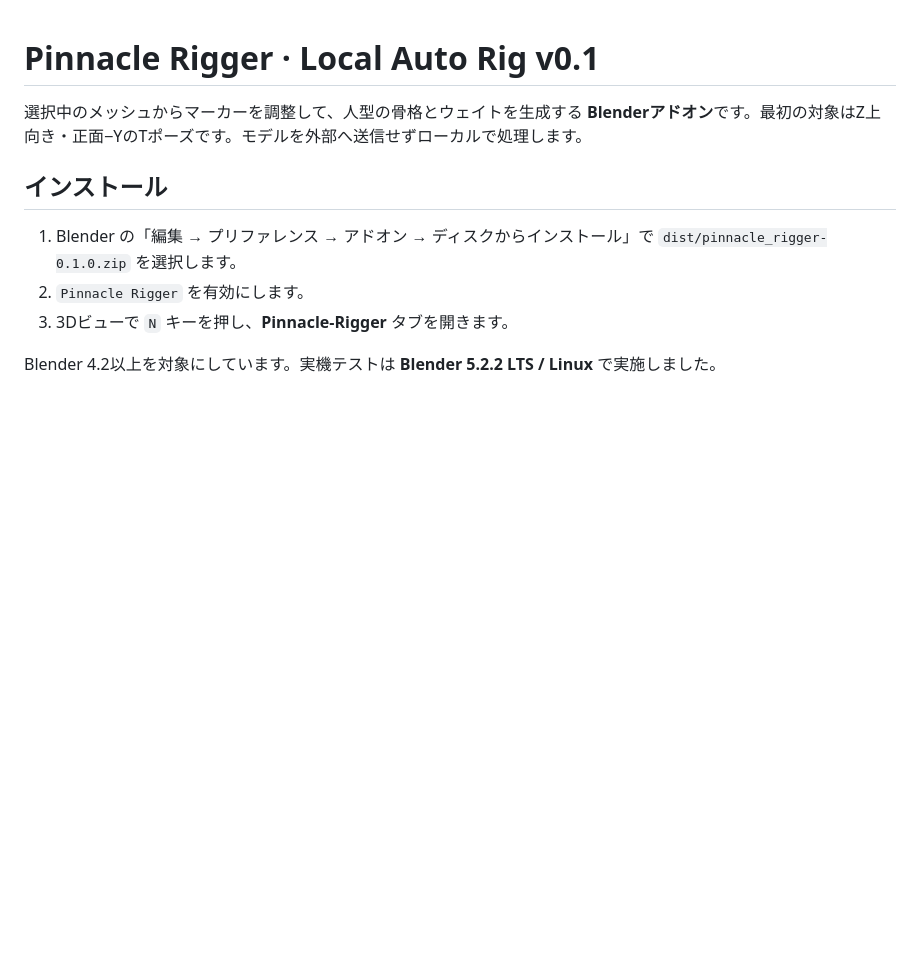
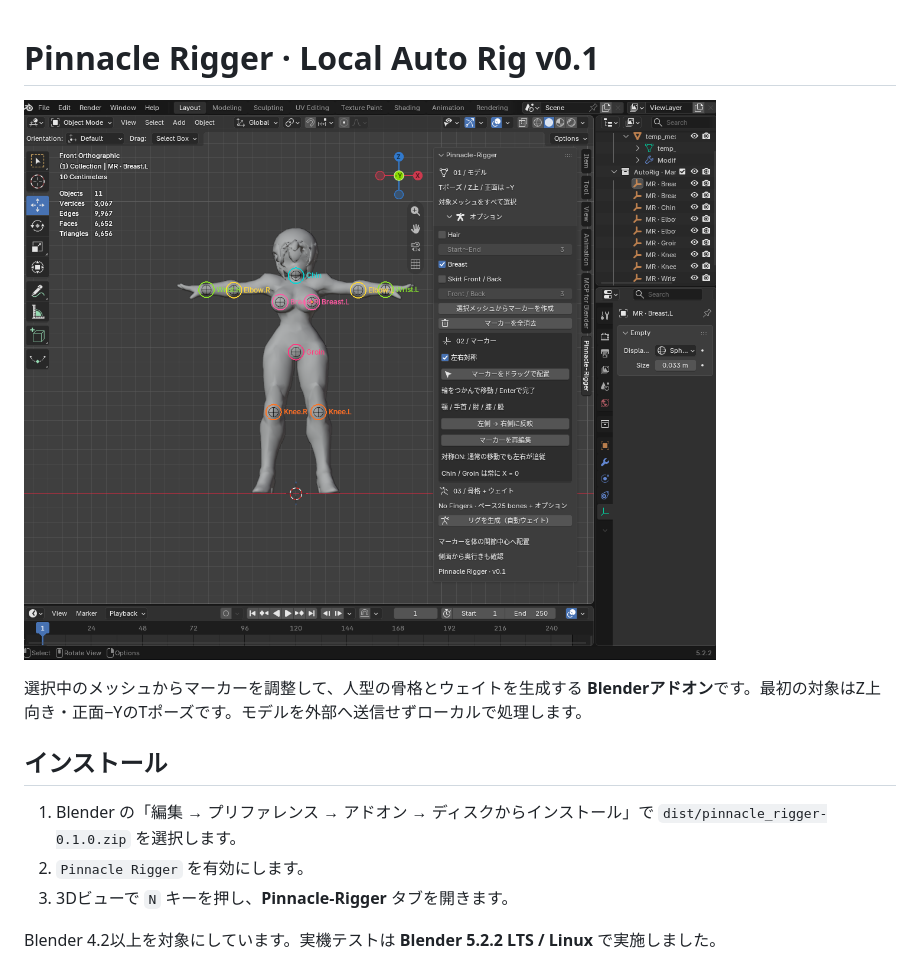
Before and after one commit to NengaKisaragi/Pinnacle-Rigger, a Markdown page: README.md, the part around the change. Rendered like a GitHub page; pictures changed too: docs/images/pinnacle-rigger-ui.png (added); blank space fills up the shorter version.

Commit message:
Add Blender UI preview to README

```diff
--- a/README.md
+++ b/README.md
@@ -1,4 +1,6 @@
 # Pinnacle Rigger · Local Auto Rig v0.1
+
+![Pinnacle-Rigger running in Blender](docs/images/pinnacle-rigger-ui.png)
 
 選択中のメッシュからマーカーを調整して、人型の骨格とウェイトを生成する **Blenderアドオン**です。最初の対象はZ上向き・正面−YのTポーズです。モデルを外部へ送信せずローカルで処理します。
 
```
